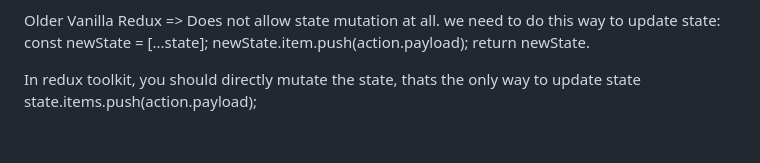
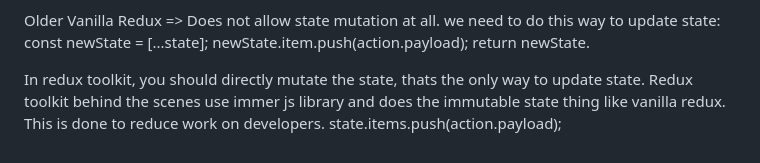
Before and after one commit to santhu501/namaste-react, a Markdown page: README.md, the part around the change. GitHub-like rendering; blank space fills up the shorter version.

Commit message:
redux toolkit uses immer js library for immutable state like vanilla redux.

```diff
--- a/README.md
+++ b/README.md
@@ -150,5 +150,5 @@ const newState = [...state];
 newState.item.push(action.payload);
 return newState.
 
-In redux toolkit, you should directly mutate the state, thats the only way to update state
+In redux toolkit, you should directly mutate the state, thats the only way to update state. Redux toolkit behind the scenes use immer js library and does the immutable state thing like vanilla redux. This is done to reduce work on developers.
 state.items.push(action.payload);
```
